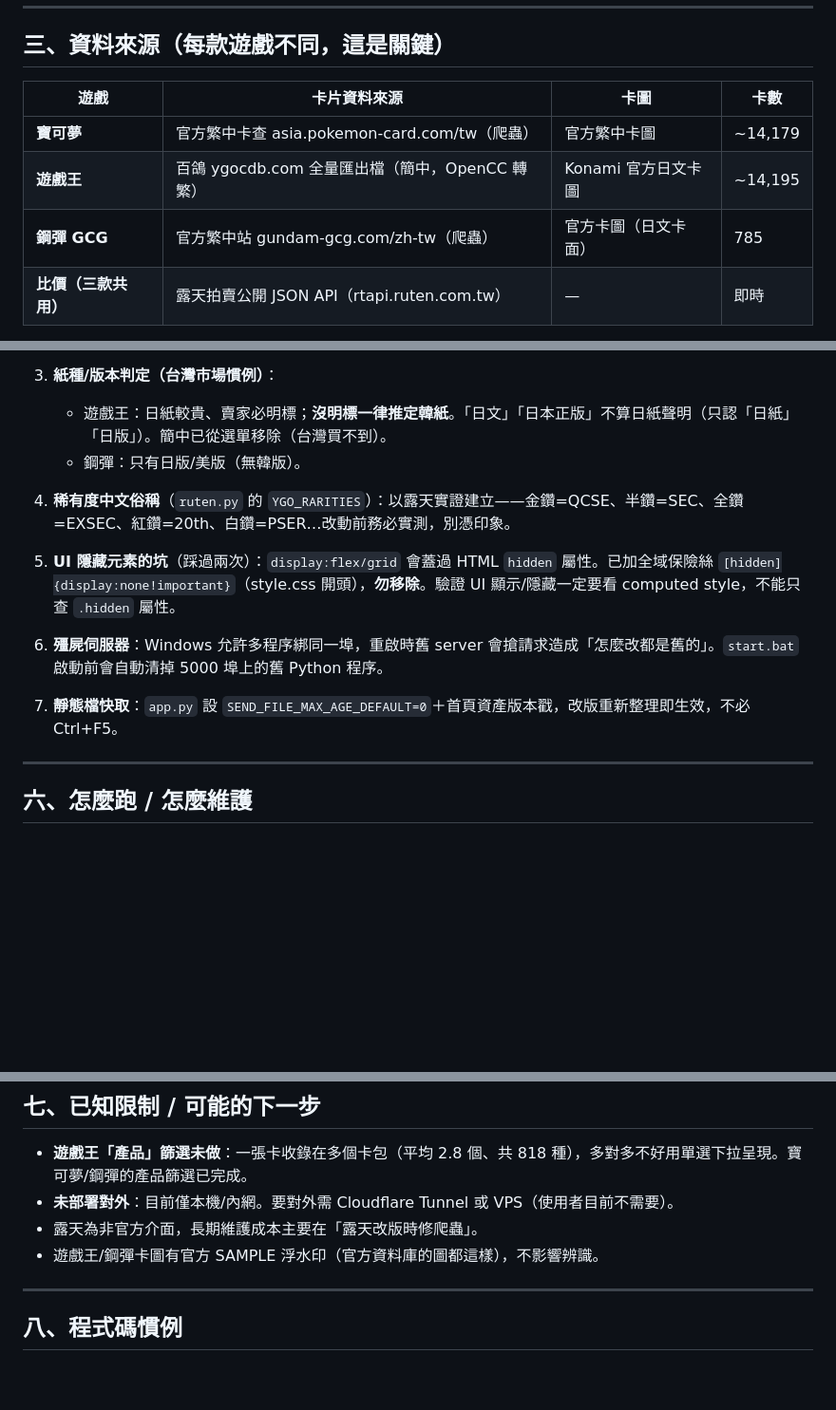
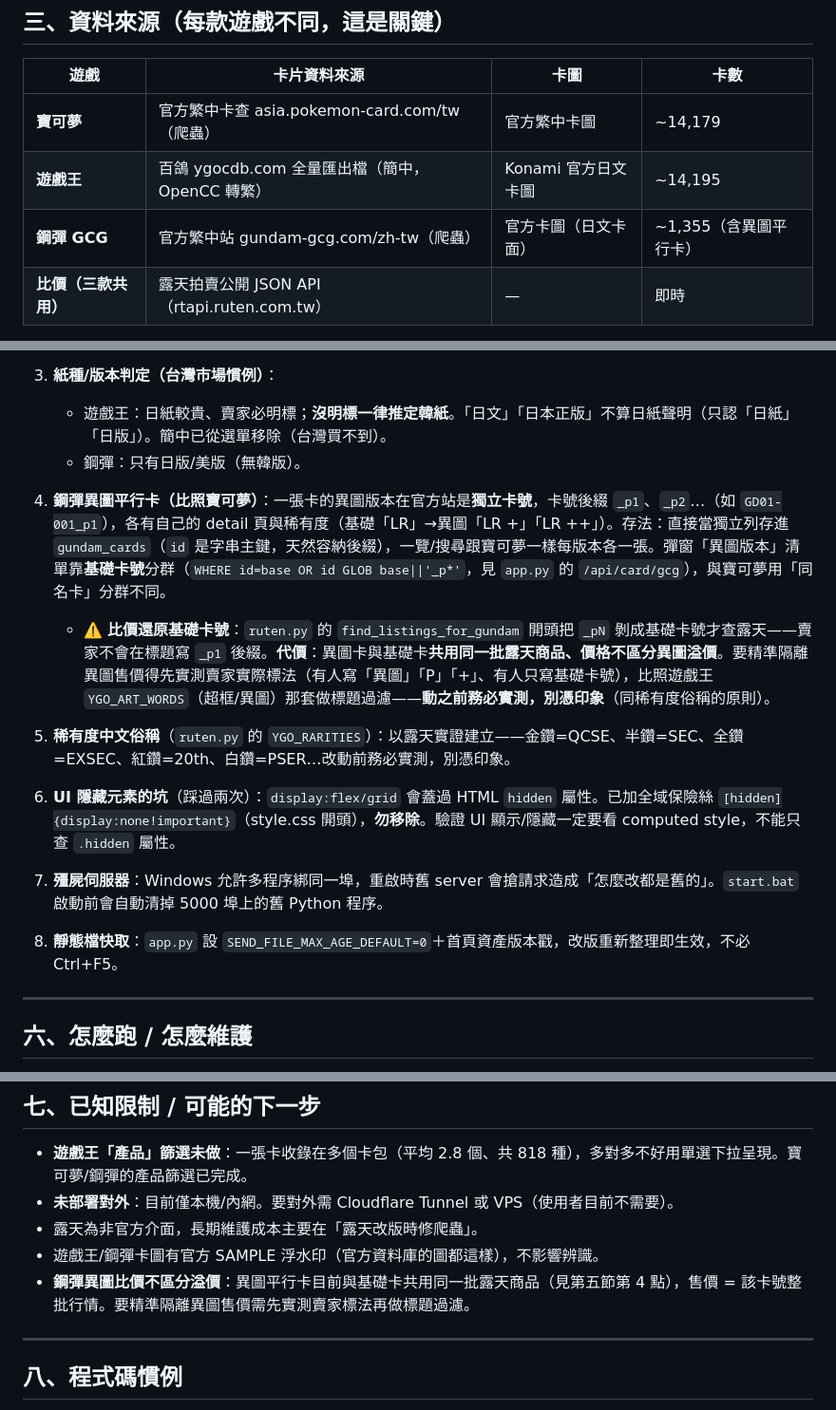
Before and after one commit to Yukiho0524/CardBuySearch, a Markdown page: HANDOVER.md, 3 parts joined by grey strips. Shown at 95% size. GitHub-like rendering; blank space fills up the shorter version.

Commit message:
[Hibari] HANDOVER 補記鋼彈異圖平行卡設計與比價限制
Co-Authored-By: Claude Opus 4.8 <noreply@anthropic.com>

```diff
--- a/HANDOVER.md
+++ b/HANDOVER.md
@@ -54,7 +54,7 @@
 |---|---|---|---|
 | **寶可夢** | 官方繁中卡查 asia.pokemon-card.com/tw（爬蟲） | 官方繁中卡圖 | ~14,179 |
 | **遊戲王** | 百鴿 ygocdb.com 全量匯出檔（簡中，OpenCC 轉繁） | Konami 官方日文卡圖 | ~14,195 |
-| **鋼彈 GCG** | 官方繁中站 gundam-gcg.com/zh-tw（爬蟲） | 官方卡圖（日文卡面） | 785 |
+| **鋼彈 GCG** | 官方繁中站 gundam-gcg.com/zh-tw（爬蟲） | 官方卡圖（日文卡面） | ~1,355（含異圖平行卡） |
 | **比價（三款共用）** | 露天拍賣公開 JSON API（rtapi.ruten.com.tw） | — | 即時 |
 
 **重要限制**：
@@ -95,13 +95,16 @@
    - 遊戲王：日紙較貴、賣家必明標；**沒明標一律推定韓紙**。「日文」「日本正版」不算日紙聲明（只認「日紙」「日版」）。簡中已從選單移除（台灣買不到）。
    - 鋼彈：只有日版/美版（無韓版）。
 
-4. **稀有度中文俗稱**（`ruten.py` 的 `YGO_RARITIES`）：以露天實證建立——金鑽=QCSE、半鑽=SEC、全鑽=EXSEC、紅鑽=20th、白鑽=PSER…改動前務必實測，別憑印象。
+4. **鋼彈異圖平行卡（比照寶可夢）**：一張卡的異圖版本在官方站是**獨立卡號**，卡號後綴 `_p1`、`_p2`…（如 `GD01-001_p1`），各有自己的 detail 頁與稀有度（基礎「LR」→異圖「LR +」「LR ++」）。存法：直接當獨立列存進 `gundam_cards`（`id` 是字串主鍵，天然容納後綴），一覽/搜尋跟寶可夢一樣每版本各一張。彈窗「異圖版本」清單靠**基礎卡號**分群（`WHERE id=base OR id GLOB base||'_p*'`，見 `app.py` 的 `/api/card/gcg`），與寶可夢用「同名卡」分群不同。
+   - ⚠️ **比價還原基礎卡號**：`ruten.py` 的 `find_listings_for_gundam` 開頭把 `_pN` 剝成基礎卡號才查露天——賣家不會在標題寫 `_p1` 後綴。**代價**：異圖卡與基礎卡**共用同一批露天商品、價格不區分異圖溢價**。要精準隔離異圖售價得先實測賣家實際標法（有人寫「異圖」「P」「+」、有人只寫基礎卡號），比照遊戲王 `YGO_ART_WORDS`（超框/異圖）那套做標題過濾——**動之前務必實測，別憑印象**（同稀有度俗稱的原則）。
 
-5. **UI 隱藏元素的坑**（踩過兩次）：`display:flex/grid` 會蓋過 HTML `hidden` 屬性。已加全域保險絲 `[hidden]{display:none!important}`（style.css 開頭），**勿移除**。驗證 UI 顯示/隱藏一定要看 computed style，不能只查 `.hidden` 屬性。
+5. **稀有度中文俗稱**（`ruten.py` 的 `YGO_RARITIES`）：以露天實證建立——金鑽=QCSE、半鑽=SEC、全鑽=EXSEC、紅鑽=20th、白鑽=PSER…改動前務必實測，別憑印象。
 
-6. **殭屍伺服器**：Windows 允許多程序綁同一埠，重啟時舊 server 會搶請求造成「怎麼改都是舊的」。`start.bat` 啟動前會自動清掉 5000 埠上的舊 Python 程序。
+6. **UI 隱藏元素的坑**（踩過兩次）：`display:flex/grid` 會蓋過 HTML `hidden` 屬性。已加全域保險絲 `[hidden]{display:none!important}`（style.css 開頭），**勿移除**。驗證 UI 顯示/隱藏一定要看 computed style，不能只查 `.hidden` 屬性。
 
-7. **靜態檔快取**：`app.py` 設 `SEND_FILE_MAX_AGE_DEFAULT=0`＋首頁資產版本戳，改版重新整理即生效，不必 Ctrl+F5。
+7. **殭屍伺服器**：Windows 允許多程序綁同一埠，重啟時舊 server 會搶請求造成「怎麼改都是舊的」。`start.bat` 啟動前會自動清掉 5000 埠上的舊 Python 程序。
+
+8. **靜態檔快取**：`app.py` 設 `SEND_FILE_MAX_AGE_DEFAULT=0`＋首頁資產版本戳，改版重新整理即生效，不必 Ctrl+F5。
 
 ---
 
@@ -133,6 +136,7 @@ python crawler/imghash.py --game ygo|pkm   # 以圖搜卡索引
 - **未部署對外**：目前僅本機/內網。要對外需 Cloudflare Tunnel 或 VPS（使用者目前不需要）。
 - 露天為非官方介面，長期維護成本主要在「露天改版時修爬蟲」。
 - 遊戲王/鋼彈卡圖有官方 SAMPLE 浮水印（官方資料庫的圖都這樣），不影響辨識。
+- **鋼彈異圖比價不區分溢價**：異圖平行卡目前與基礎卡共用同一批露天商品（見第五節第 4 點），售價 = 該卡號整批行情。要精準隔離異圖售價需先實測賣家標法再做標題過濾。
 
 ---
 
```
